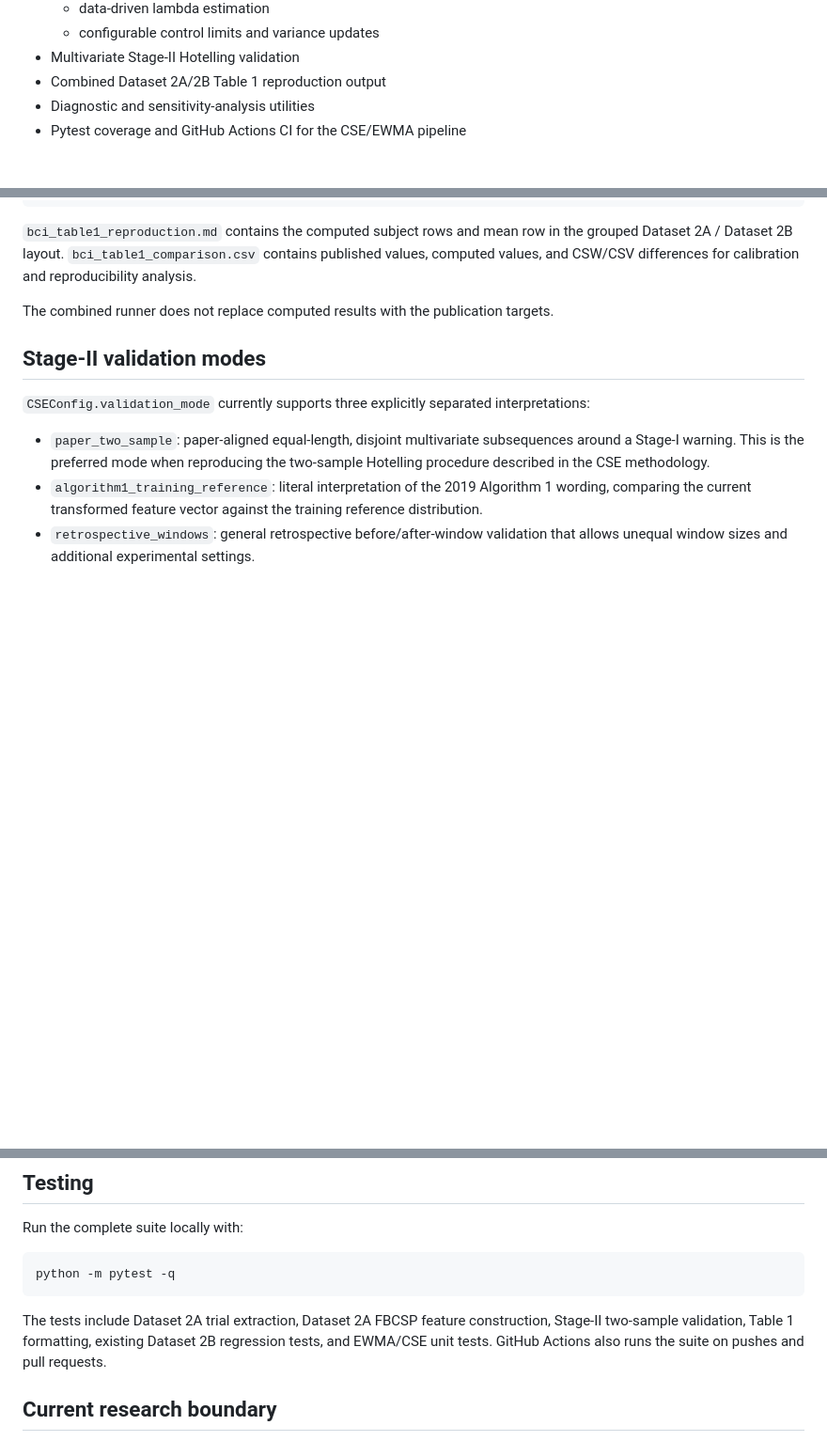
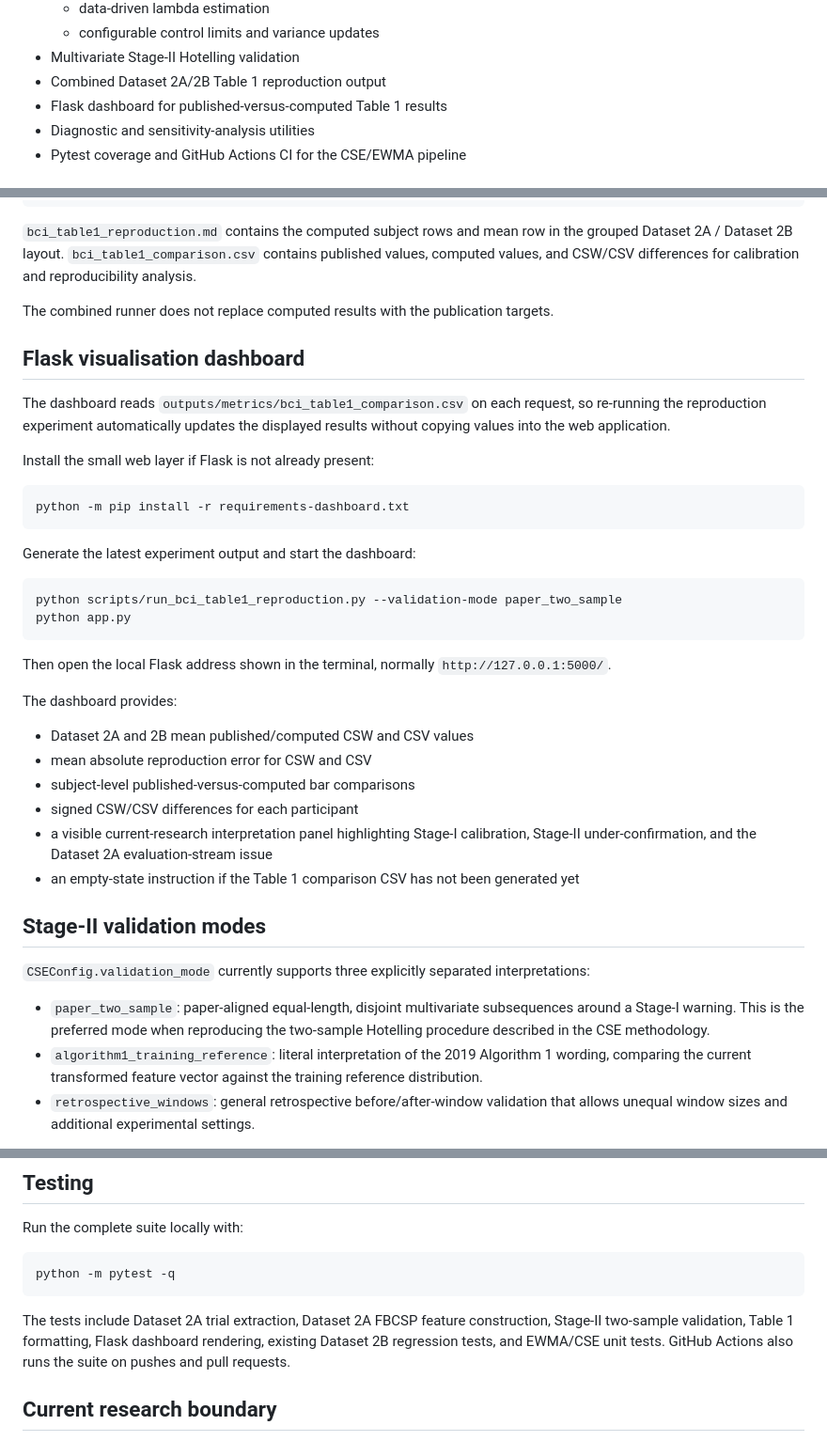
Before and after one commit to hlin863/ewma_covariate_shift_demo, a Markdown page: README.md, 3 parts joined by grey strips. Shown at 94% size. Drawn GitHub-style; blank space fills up the shorter version.

Commit message:
Document Flask reproduction dashboard

````diff
--- a/README.md
+++ b/README.md
@@ -18,6 +18,7 @@ Research reproduction and extension project for EWMA-based covariate-shift estim
   - configurable control limits and variance updates
 - Multivariate Stage-II Hotelling validation
 - Combined Dataset 2A/2B Table 1 reproduction output
+- Flask dashboard for published-versus-computed Table 1 results
 - Diagnostic and sensitivity-analysis utilities
 - Pytest coverage and GitHub Actions CI for the CSE/EWMA pipeline
 
@@ -60,6 +61,34 @@ outputs/metrics/bci_table1_comparison.csv
 `bci_table1_reproduction.md` contains the computed subject rows and mean row in the grouped Dataset 2A / Dataset 2B layout. `bci_table1_comparison.csv` contains published values, computed values, and CSW/CSV differences for calibration and reproducibility analysis.
 
 The combined runner does not replace computed results with the publication targets.
+
+## Flask visualisation dashboard
+
+The dashboard reads `outputs/metrics/bci_table1_comparison.csv` on each request, so re-running the reproduction experiment automatically updates the displayed results without copying values into the web application.
+
+Install the small web layer if Flask is not already present:
+
+```bash
+python -m pip install -r requirements-dashboard.txt
+```
+
+Generate the latest experiment output and start the dashboard:
+
+```bash
+python scripts/run_bci_table1_reproduction.py --validation-mode paper_two_sample
+python app.py
+```
+
+Then open the local Flask address shown in the terminal, normally `http://127.0.0.1:5000/`.
+
+The dashboard provides:
+
+- Dataset 2A and 2B mean published/computed CSW and CSV values
+- mean absolute reproduction error for CSW and CSV
+- subject-level published-versus-computed bar comparisons
+- signed CSW/CSV differences for each participant
+- a visible current-research interpretation panel highlighting Stage-I calibration, Stage-II under-confirmation, and the Dataset 2A evaluation-stream issue
+- an empty-state instruction if the Table 1 comparison CSV has not been generated yet
 
 ## Stage-II validation modes
 
@@ -104,7 +133,7 @@ Run the complete suite locally with:
 python -m pytest -q
 ```
 
-The tests include Dataset 2A trial extraction, Dataset 2A FBCSP feature construction, Stage-II two-sample validation, Table 1 formatting, existing Dataset 2B regression tests, and EWMA/CSE unit tests. GitHub Actions also runs the suite on pushes and pull requests.
+The tests include Dataset 2A trial extraction, Dataset 2A FBCSP feature construction, Stage-II two-sample validation, Table 1 formatting, Flask dashboard rendering, existing Dataset 2B regression tests, and EWMA/CSE unit tests. GitHub Actions also runs the suite on pushes and pull requests.
 
 ## Current research boundary
 
````
